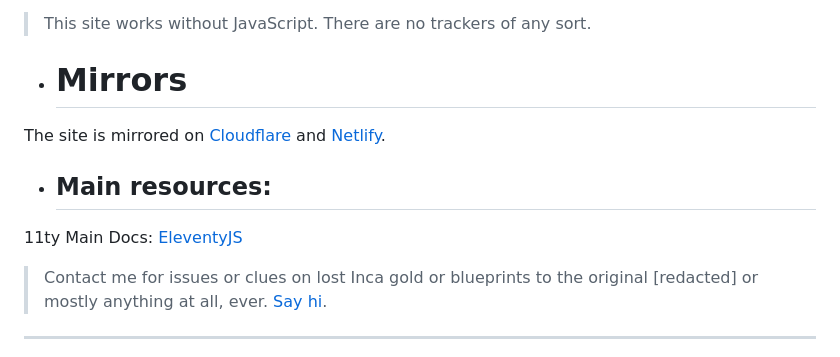
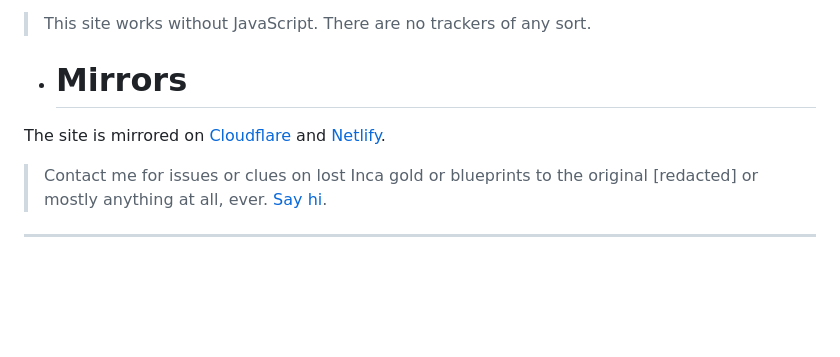
Before and after one commit to partheus/partheus.github.io, a Markdown page: src/pages/colophon.md, the part around the change. Rendered like a GitHub page; blank space fills up the shorter version.

Commit message:
Clean up colophon

```diff
--- a/src/pages/colophon.md
+++ b/src/pages/colophon.md
@@ -51,10 +51,6 @@ The Currently Playing song isn't automatic. I update the data source JSON files
 
 The site is mirrored on [Cloudflare](https://partheus-github-io.pages.dev) and [Netlify](https://temporalharmonygarden.netlify.app/).
 
-- ## Main resources:
-
-11ty Main Docs: [EleventyJS](https://www.11ty.dev/docs/)
-
 > Contact me for issues or clues on lost Inca gold or blueprints to the original [redacted] or mostly anything at all, ever. [Say hi](/hello).
 
 ---
```
